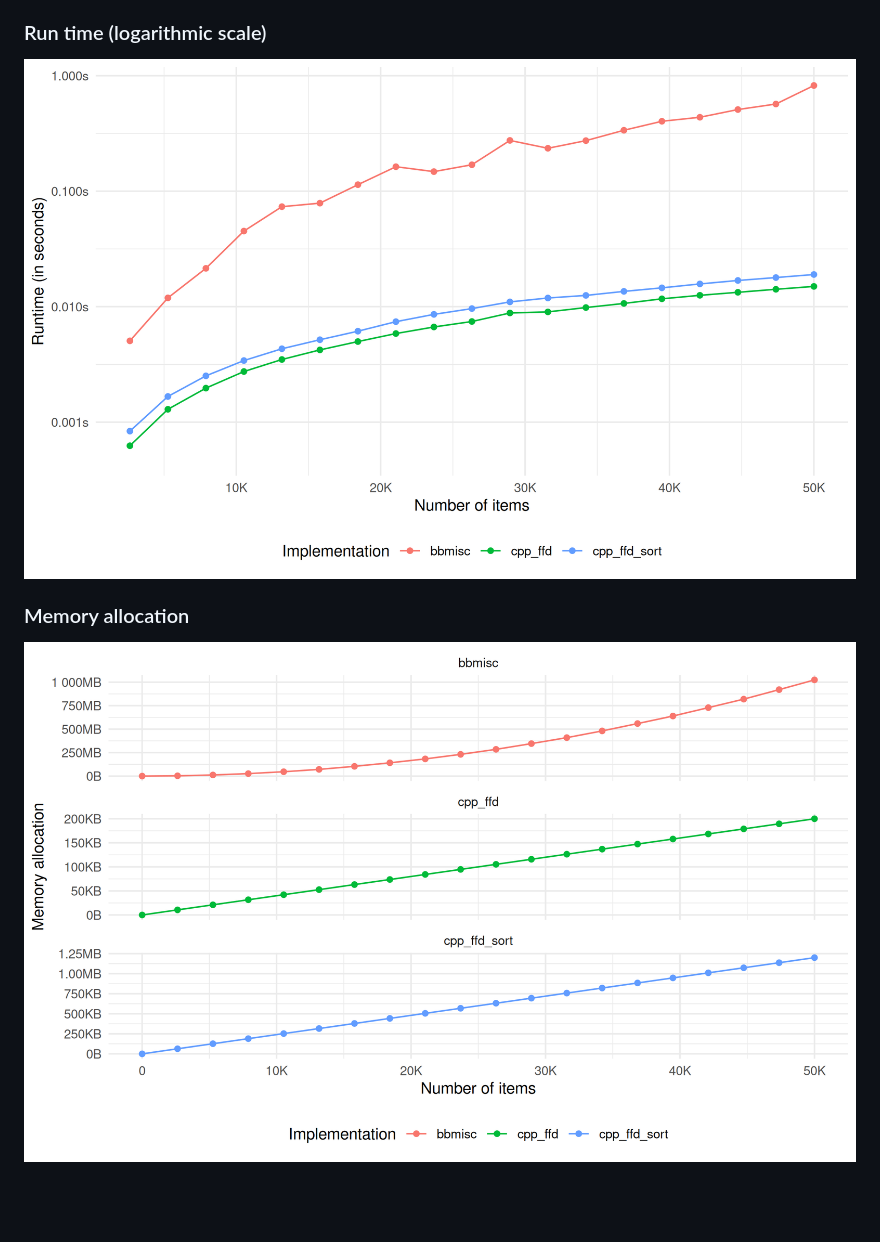
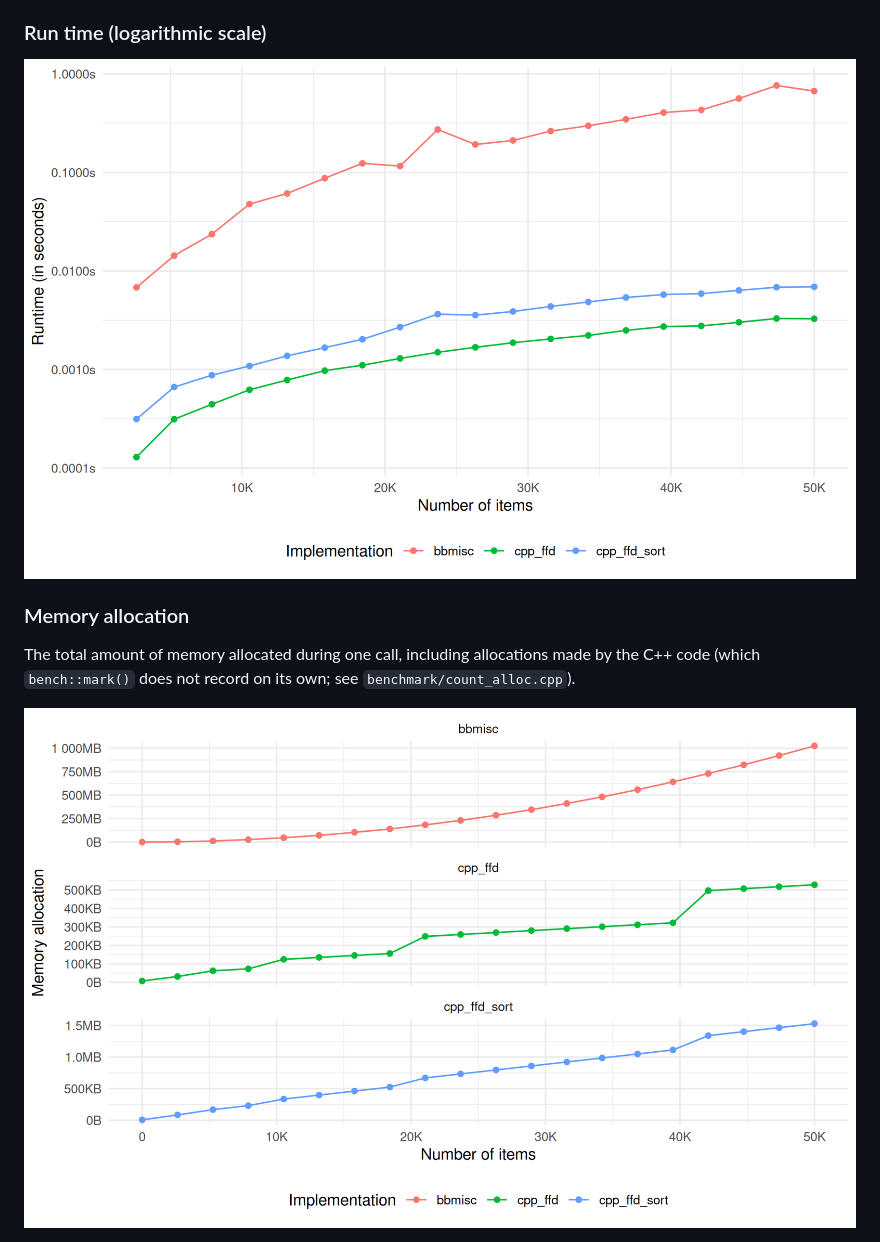
Before and after one commit to lschneiderbauer/binpackr, a Markdown page: README.md, the part around the change. GitHub-like rendering; pictures changed too: man/figures/README-benchmark_memory-1.png, man/figures/README-benchmark_runtime-1.png; blank space fills up the shorter version.

Commit message:
update benchmarks

```diff
--- a/README.md
+++ b/README.md
@@ -70,4 +70,8 @@ implementation.
 
 ### Memory allocation
 
+The total amount of memory allocated during one call, including
+allocations made by the C++ code (which `bench::mark()` does not record
+on its own; see `benchmark/count_alloc.cpp`).
+
 <img src="man/figures/README-benchmark_memory-1.png" alt="" width="100%" />
```
Also changed, not shown: 4 other files.
